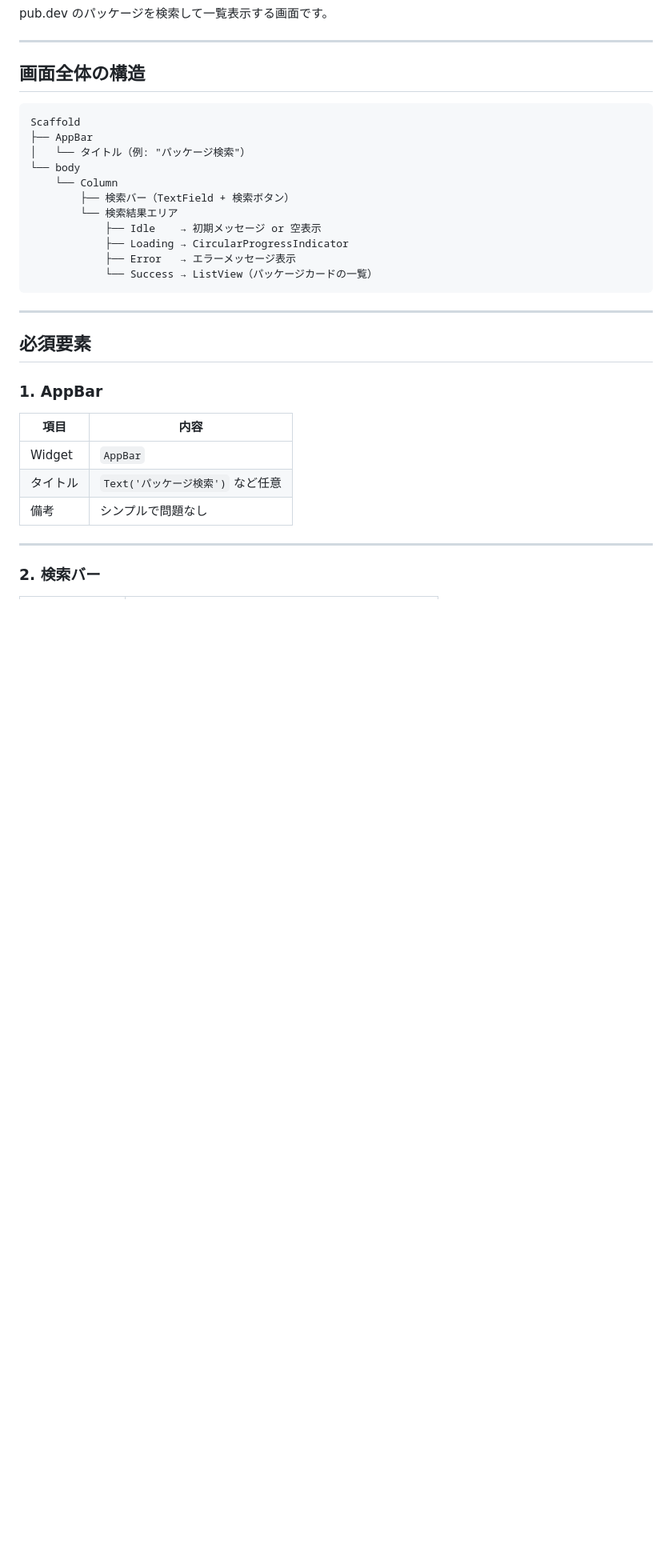
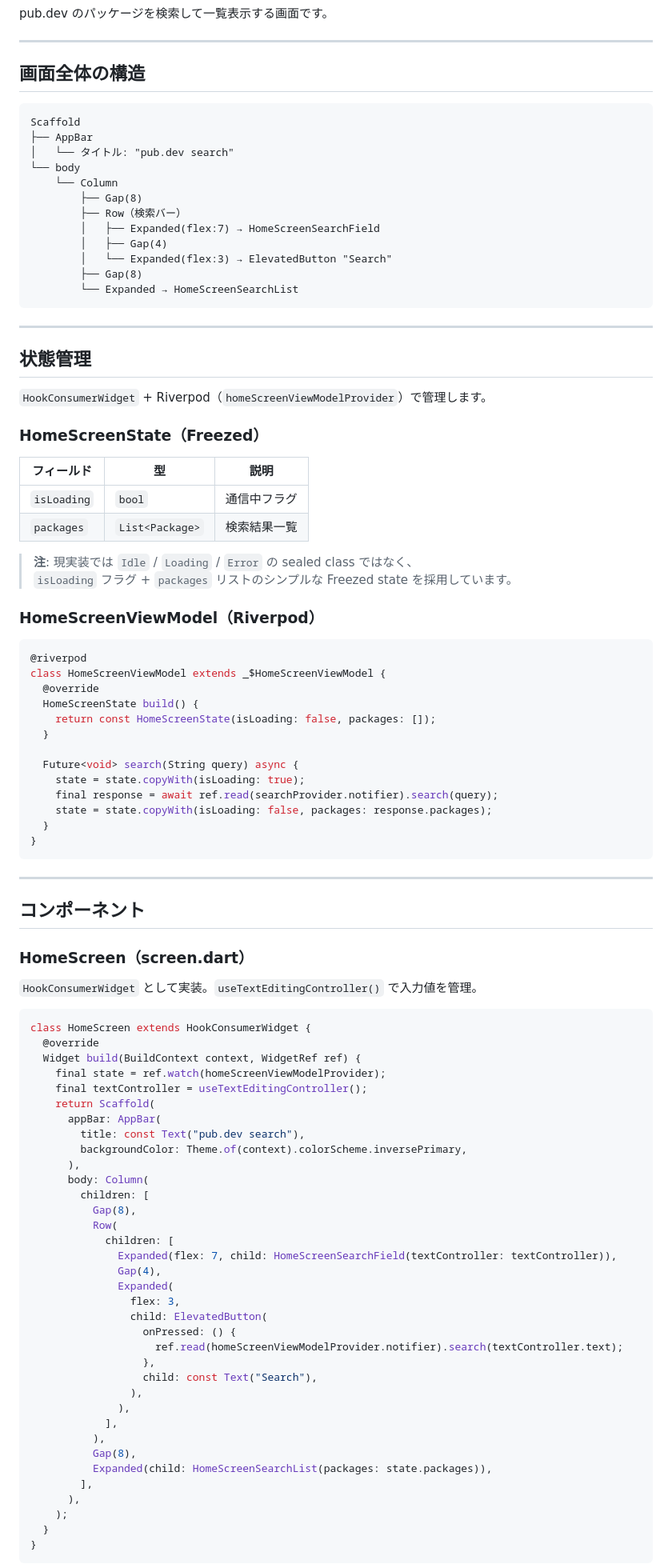
Before and after one commit to pochipochi-tsudoi/handson_pub_dev, a Markdown page: docs/ui/home.md, the part around one of its changes. Shown at 80% size. Drawn GitHub-style; blank space fills up the shorter version.

````diff
--- a/docs/ui/home.md
+++ b/docs/ui/home.md
@@ -11,29 +11,95 @@ pub.dev のパッケージを検索して一覧表示する画面です。
 ```
 Scaffold
 ├── AppBar
-│   └── タイトル（例: "パッケージ検索"）
+│   └── タイトル: "pub.dev search"
 └── body
     └── Column
-        ├── 検索バー（TextField + 検索ボタン）
-        └── 検索結果エリア
-            ├── Idle    → 初期メッセージ or 空表示
-            ├── Loading → CircularProgressIndicator
-            ├── Error   → エラーメッセージ表示
-            └── Success → ListView（パッケージカードの一覧）
+        ├── Gap(8)
+        ├── Row（検索バー）
+        │   ├── Expanded(flex:7) → HomeScreenSearchField
+        │   ├── Gap(4)
+        │   └── Expanded(flex:3) → ElevatedButton "Search"
+        ├── Gap(8)
+        └── Expanded → HomeScreenSearchList
 ```
 
 ---
 
-## 必須要素
+## 状態管理
 
-### 1. AppBar
+`HookConsumerWidget` + Riverpod（`homeScreenViewModelProvider`）で管理します。
 
-| 項目 | 内容 |
-|---|---|
-| Widget | `AppBar` |
-| タイトル | `Text('パッケージ検索')` など任意 |
-| 備考 | シンプルで問題なし |
+### HomeScreenState（Freezed）
+
+| フィールド | 型 | 説明 |
+|---|---|---|
+| `isLoading` | `bool` | 通信中フラグ |
+| `packages` | `List<Package>` | 検索結果一覧 |
+
+> **注**: 現実装では `Idle` / `Loading` / `Error` の sealed class ではなく、
+> `isLoading` フラグ + `packages` リストのシンプルな Freezed state を採用しています。
+
+### HomeScreenViewModel（Riverpod）
+
+```dart
+@riverpod
+class HomeScreenViewModel extends _$HomeScreenViewModel {
+  @override
+  HomeScreenState build() {
+    return const HomeScreenState(isLoading: false, packages: []);
+  }
+
+  Future<void> search(String query) async {
+    state = state.copyWith(isLoading: true);
+    final response = await ref.read(searchProvider.notifier).search(query);
+    state = state.copyWith(isLoading: false, packages: response.packages);
+  }
+}
+```
 
 ---
 
-### 2. 検索バー
+## コンポーネント
+
+### HomeScreen（screen.dart）
+
+`HookConsumerWidget` として実装。`useTextEditingController()` で入力値を管理。
+
+```dart
+class HomeScreen extends HookConsumerWidget {
+  @override
+  Widget build(BuildContext context, WidgetRef ref) {
+    final state = ref.watch(homeScreenViewModelProvider);
+    final textController = useTextEditingController();
+    return Scaffold(
+      appBar: AppBar(
+        title: const Text("pub.dev search"),
+        backgroundColor: Theme.of(context).colorScheme.inversePrimary,
+      ),
+      body: Column(
+        children: [
+          Gap(8),
+          Row(
+            children: [
+              Expanded(flex: 7, child: HomeScreenSearchField(textController: textController)),
+              Gap(4),
+              Expanded(
+                flex: 3,
+                child: ElevatedButton(
+                  onPressed: () {
+                    ref.read(homeScreenViewModelProvider.notifier).search(textController.text);
+                  },
+                  child: const Text("Search"),
+                ),
+              ),
+            ],
+          ),
+          Gap(8),
+          Expanded(child: HomeScreenSearchList(packages: state.packages)),
+        ],
+      ),
+    );
+  }
+}
+```
+
````
Also changed, not shown: other parts of docs/ui/home.md (+30 -106 lines).
